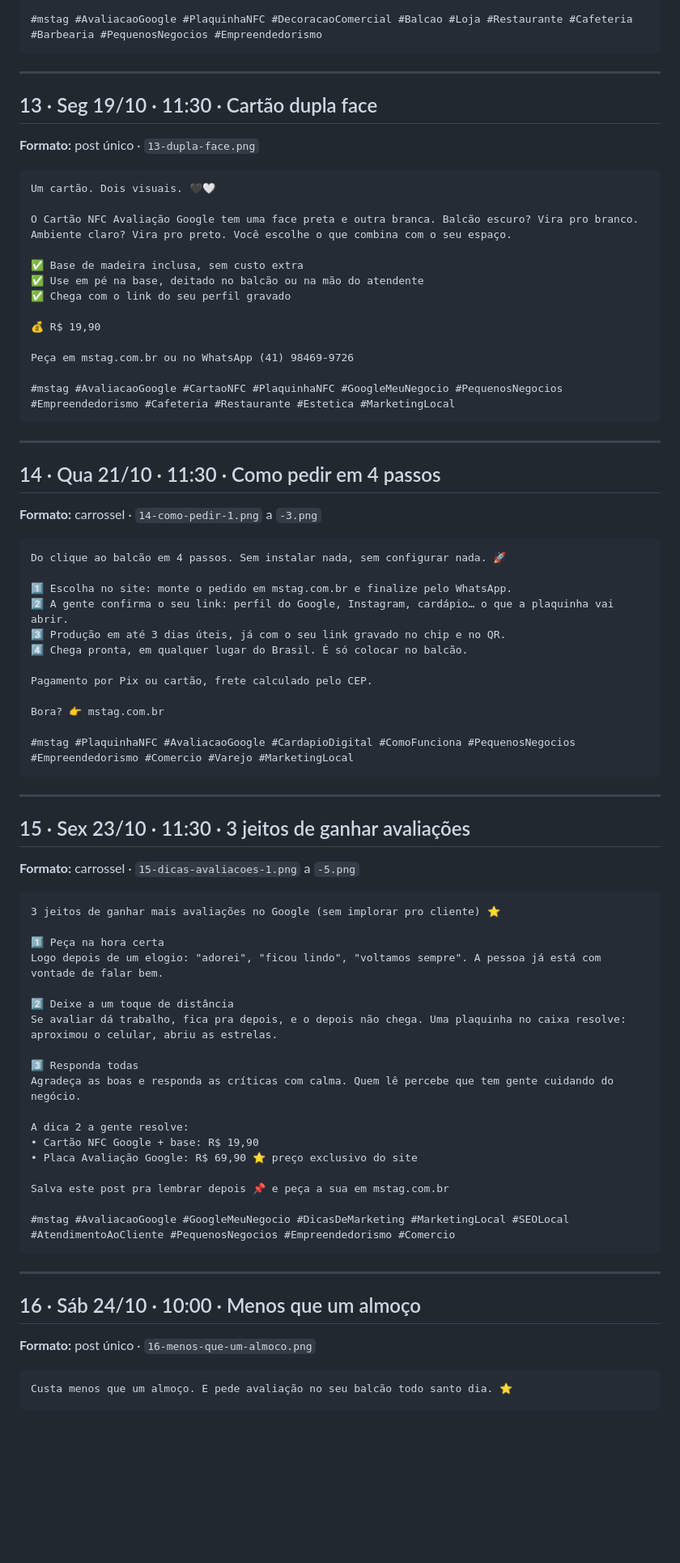
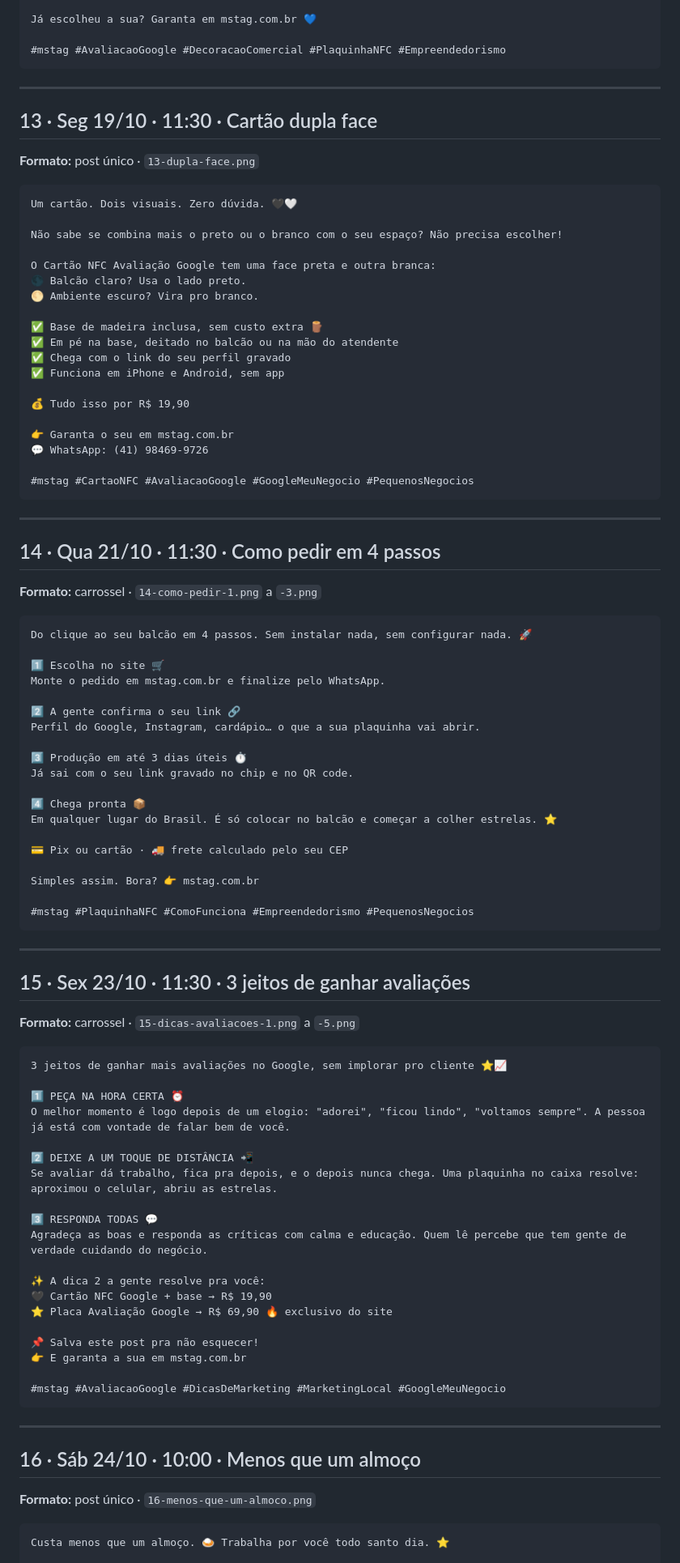
Before and after one commit to mathhsilva/mstag, a Markdown page: social/legendas.md, the part around one of its changes. Shown at 81% size. Drawn GitHub-style; blank space fills up the shorter version.

````diff
--- a/social/legendas.md
+++ b/social/legendas.md
@@ -305,5 +360,7 @@ Escolheu? Monte o seu pedido em mstag.com.br
 
-#mstag #AvaliacaoGoogle #PlaquinhaNFC #DecoracaoComercial #Balcao #Loja #Restaurante #Cafeteria #Barbearia #PequenosNegocios #Empreendedorismo
+Já escolheu a sua? Garanta em mstag.com.br 💙
+
+#mstag #AvaliacaoGoogle #DecoracaoComercial #PlaquinhaNFC #Empreendedorismo
 ```
 
 ---
@@ -313,19 +370,25 @@ Escolheu? Monte o seu pedido em mstag.com.br
 **Formato:** post único · `13-dupla-face.png`
 
 ```
-Um cartão. Dois visuais. 🖤🤍
+Um cartão. Dois visuais. Zero dúvida. 🖤🤍
 
-O Cartão NFC Avaliação Google tem uma face preta e outra branca. Balcão escuro? Vira pro branco. Ambiente claro? Vira pro preto. Você escolhe o que combina com o seu espaço.
+Não sabe se combina mais o preto ou o branco com o seu espaço? Não precisa escolher!
 
-✅ Base de madeira inclusa, sem custo extra
-✅ Use em pé na base, deitado no balcão ou na mão do atendente
+O Cartão NFC Avaliação Google tem uma face preta e outra branca:
+🌑 Balcão claro? Usa o lado preto.
+🌕 Ambiente escuro? Vira pro branco.
+
+✅ Base de madeira inclusa, sem custo extra 🪵
+✅ Em pé na base, deitado no balcão ou na mão do atendente
 ✅ Chega com o link do seu perfil gravado
+✅ Funciona em iPhone e Android, sem app
 
-💰 R$ 19,90
+💰 Tudo isso por R$ 19,90
 
-Peça em mstag.com.br ou no WhatsApp (41) 98469-9726
+👉 Garanta o seu em mstag.com.br
+💬 WhatsApp: (41) 98469-9726
 
-#mstag #AvaliacaoGoogle #CartaoNFC #PlaquinhaNFC #GoogleMeuNegocio #PequenosNegocios #Empreendedorismo #Cafeteria #Restaurante #Estetica #MarketingLocal
+#mstag #CartaoNFC #AvaliacaoGoogle #GoogleMeuNegocio #PequenosNegocios
 ```
 
 ---
@@ -335,18 +398,25 @@ Peça em mstag.com.br ou no WhatsApp (41) 98469-9726
 **Formato:** carrossel · `14-como-pedir-1.png` a `-3.png`
 
 ```
-Do clique ao balcão em 4 passos. Sem instalar nada, sem configurar nada. 🚀
+Do clique ao seu balcão em 4 passos. Sem instalar nada, sem configurar nada. 🚀
 
-1️⃣ Escolha no site: monte o pedido em mstag.com.br e finalize pelo WhatsApp.
-2️⃣ A gente confirma o seu link: perfil do Google, Instagram, cardápio… o que a plaquinha vai abrir.
-3️⃣ Produção em até 3 dias úteis, já com o seu link gravado no chip e no QR.
-4️⃣ Chega pronta, em qualquer lugar do Brasil. É só colocar no balcão.
+1️⃣ Escolha no site 🛒
+Monte o pedido em mstag.com.br e finalize pelo WhatsApp.
 
-Pagamento por Pix ou cartão, frete calculado pelo CEP.
+2️⃣ A gente confirma o seu link 🔗
+Perfil do Google, Instagram, cardápio… o que a sua plaquinha vai abrir.
 
-Bora? 👉 mstag.com.br
+3️⃣ Produção em até 3 dias úteis ⏱️
+Já sai com o seu link gravado no chip e no QR code.
 
-#mstag #PlaquinhaNFC #AvaliacaoGoogle #CardapioDigital #ComoFunciona #PequenosNegocios #Empreendedorismo #Comercio #Varejo #MarketingLocal
+4️⃣ Chega pronta 📦
+Em qualquer lugar do Brasil. É só colocar no balcão e começar a colher estrelas. ⭐
+
+💳 Pix ou cartão · 🚚 frete calculado pelo seu CEP
+
+Simples assim. Bora? 👉 mstag.com.br
+
+#mstag #PlaquinhaNFC #ComoFunciona #Empreendedorismo #PequenosNegocios
 ```
 
 ---
@@ -356,24 +426,25 @@ Bora? 👉 mstag.com.br
 **Formato:** carrossel · `15-dicas-avaliacoes-1.png` a `-5.png`
 
 ```
-3 jeitos de ganhar mais avaliações no Google (sem implorar pro cliente) ⭐
+3 jeitos de ganhar mais avaliações no Google, sem implorar pro cliente ⭐📈
 
-1️⃣ Peça na hora certa
-Logo depois de um elogio: "adorei", "ficou lindo", "voltamos sempre". A pessoa já está com vontade de falar bem.
+1️⃣ PEÇA NA HORA CERTA ⏰
+O melhor momento é logo depois de um elogio: "adorei", "ficou lindo", "voltamos sempre". A pessoa já está com vontade de falar bem de você.
 
-2️⃣ Deixe a um toque de distância
-Se avaliar dá trabalho, fica pra depois, e o depois não chega. Uma plaquinha no caixa resolve: aproximou o celular, abriu as estrelas.
+2️⃣ DEIXE A UM TOQUE DE DISTÂNCIA 📲
+Se avaliar dá trabalho, fica pra depois, e o depois nunca chega. Uma plaquinha no caixa resolve: aproximou o celular, abriu as estrelas.
 
-3️⃣ Responda todas
-Agradeça as boas e responda as críticas com calma. Quem lê percebe que tem gente cuidando do negócio.
+3️⃣ RESPONDA TODAS 💬
+Agradeça as boas e responda as críticas com calma e educação. Quem lê percebe que tem gente de verdade cuidando do negócio.
 
-A dica 2 a gente resolve:
-• Cartão NFC Google + base: R$ 19,90
-• Placa Avaliação Google: R$ 69,90 ⭐ preço exclusivo do site
+✨ A dica 2 a gente resolve pra você:
+🖤 Cartão NFC Google + base → R$ 19,90
+⭐ Placa Avaliação Google → R$ 69,90 🔥 exclusivo do site
 
-Salva este post pra lembrar depois 📌 e peça a sua em mstag.com.br
+📌 Salva este post pra não esquecer!
+👉 E garanta a sua em mstag.com.br
 
-#mstag #AvaliacaoGoogle #GoogleMeuNegocio #DicasDeMarketing #MarketingLocal #SEOLocal #AtendimentoAoCliente #PequenosNegocios #Empreendedorismo #Comercio
+#mstag #AvaliacaoGoogle #DicasDeMarketing #MarketingLocal #GoogleMeuNegocio
 ```
 
 ---
@@ -383,5 +454,5 @@ Salva este post pra lembrar depois 📌 e peça a sua em mstag.com.br
 **Formato:** post único · `16-menos-que-um-almoco.png`
 
 ```
-Custa menos que um almoço. E pede avaliação no seu balcão todo santo dia. ⭐
+Custa menos que um almoço. 🍛 Trabalha por você todo santo dia. ⭐
 
````
Also changed, not shown: other parts of social/legendas.md (+189 -125 lines).
